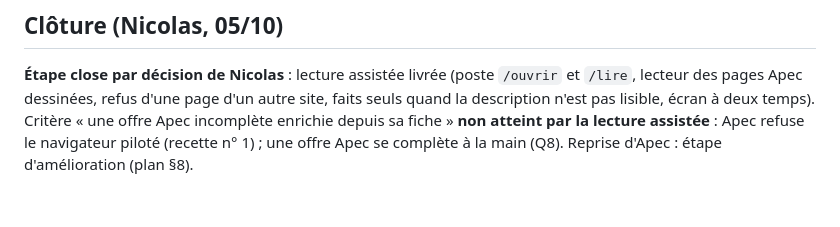
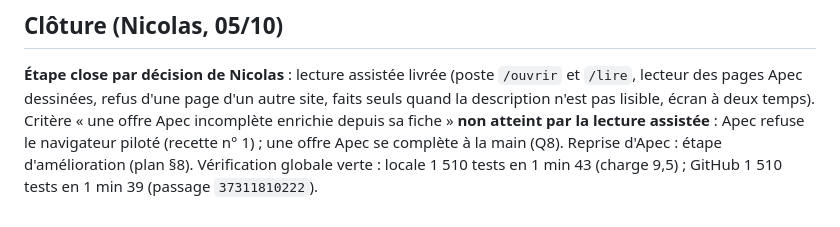
Before and after one commit to nicolasbour2018-dot/Rocky_assistant_job, a Markdown page: docs/decisions/E5-lecture-assistee.md, the part around the change. Drawn GitHub-style.

Commit message:
docs(E5): record the GitHub verification time
Co-Authored-By: Claude Opus 5.5 <noreply@anthropic.com>

```diff
--- a/docs/decisions/E5-lecture-assistee.md
+++ b/docs/decisions/E5-lecture-assistee.md
@@ -79,4 +79,5 @@ universelle ; lecture des offres Apec (Q8).
 dessinées, refus d'une page d'un autre site, faits seuls quand la description n'est pas lisible, écran à deux temps).
 Critère « une offre Apec incomplète enrichie depuis sa fiche » **non atteint par la lecture assistée** : Apec refuse
 le navigateur piloté (recette n° 1) ; une offre Apec se complète à la main (Q8). Reprise d'Apec : étape d'amélioration
-(plan §8).
+(plan §8). Vérification globale verte : locale 1 510 tests en 1 min 43 (charge 9,5) ; GitHub 1 510 tests en 1 min 39
+(passage `37311810222`).
```
